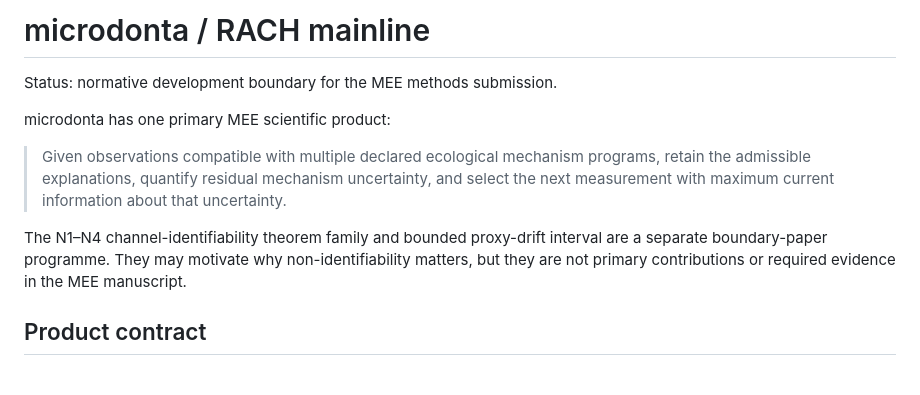
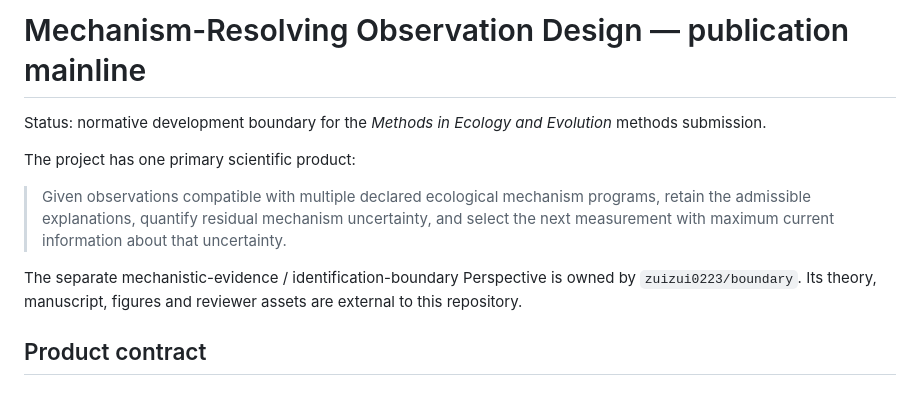
Before and after one commit to zuizui0223/microdonta, a Markdown page: docs/mainline.md, the part around one of its changes. GitHub-like rendering.

```diff
--- a/docs/mainline.md
+++ b/docs/mainline.md
@@ -1,12 +1,12 @@
-# microdonta / RACH mainline
+# Mechanism-Resolving Observation Design — publication mainline
 
-Status: normative development boundary for the MEE methods submission.
+Status: normative development boundary for the *Methods in Ecology and Evolution* methods submission.
 
-microdonta has one primary MEE scientific product:
+The project has one primary scientific product:
 
 > Given observations compatible with multiple declared ecological mechanism programs, retain the admissible explanations, quantify residual mechanism uncertainty, and select the next measurement with maximum current information about that uncertainty.
 
-The N1–N4 channel-identifiability theorem family and bounded proxy-drift interval are a separate boundary-paper programme. They may motivate why non-identifiability matters, but they are not primary contributions or required evidence in the MEE manuscript.
+The separate mechanistic-evidence / identification-boundary Perspective is owned by `zuizui0223/boundary`. Its theory, manuscript, figures and reviewer assets are external to this repository.
 
 ## Product contract
 
```
Also changed, not shown: other parts of docs/mainline.md (+47 -70 lines).
